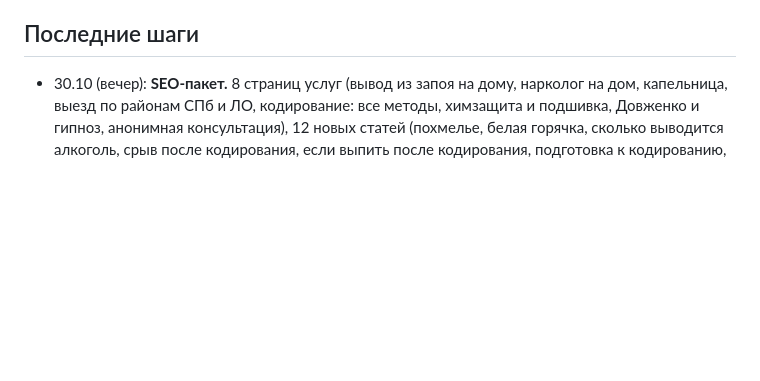
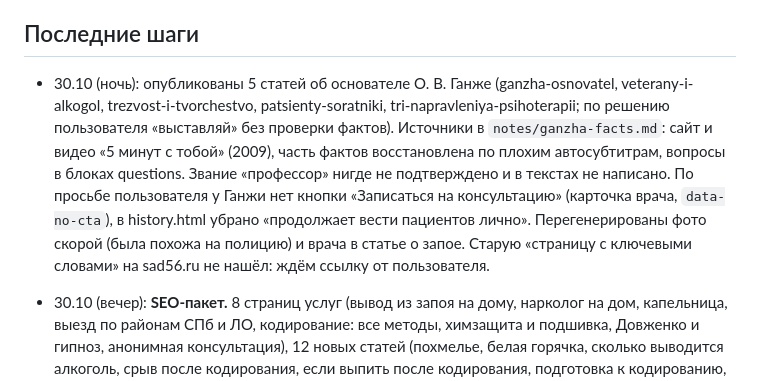
Before and after one commit to EugenAzxa/sad55, a Markdown page: notes/STATUS.md, the part around the change. GitHub-like rendering; blank space fills up the shorter version.

Commit message:
STATUS: founder articles published
Co-Authored-By: Claude Opus 5.5 (1M context) <noreply@anthropic.com>

```diff
--- a/notes/STATUS.md
+++ b/notes/STATUS.md
@@ -60,6 +60,8 @@ python3 deploy.py           залить (только изменившиеся
 
 ## Последние шаги
 
+- 30.10 (ночь): опубликованы 5 статей об основателе О. В. Ганже (ganzha-osnovatel, veterany-i-alkogol, trezvost-i-tvorchestvo, patsienty-soratniki, tri-napravleniya-psihoterapii; по решению пользователя «выставляй» без проверки фактов). Источники в `notes/ganzha-facts.md`: сайт и видео «5 минут с тобой» (2009), часть фактов восстановлена по плохим автосубтитрам, вопросы в блоках questions. Звание «профессор» нигде не подтверждено и в текстах не написано. По просьбе пользователя у Ганжи нет кнопки «Записаться на консультацию» (карточка врача, `data-no-cta`), в history.html убрано «продолжает вести пациентов лично». Перегенерированы фото скорой (была похожа на полицию) и врача в статье о запое. Старую «страницу с ключевыми словами» на sad56.ru не нашёл: ждём ссылку от пользователя.
+
 - 30.10 (вечер): **SEO-пакет.** 8 страниц услуг (вывод из запоя на дому, нарколог на дом, капельница, выезд по районам СПб и ЛО, кодирование: все методы, химзащита и подшивка, Довженко и гипноз, анонимная консультация), 12 новых статей (похмелье, белая горячка, сколько выводится алкоголь, срыв после кодирования, если выпить после кодирования, подготовка к кодированию, алкоголь и антибиотики, женский алкоголизм, созависимость, учёт у нарколога, вейп/снюс/IQOS, кальян), фото к каждой статье и услуге (26). Решения пользователя: отдельной страницы «в центре на Садовой» нет; торпедо не делаем (химзащита и Довженко в прайсе есть, страницы о них остались); курение это smoke.html (title переписан, внизу статьи о курении); **старый sad56.ru не трогаем и 301 не ставим, качаем sad56.spb.ru.** У статей vyvod-iz-zapoya-na-domu и kodirovanie-ot-alkogolya title стал информационным, чтобы не спорить со страницами услуг. Аудит и конкуренты: `notes/seo-audit-2026-10-30.md`. **Залито 30.10 вместе с админкой** (PHP на хостинге 7.4.33, страница входа /admin/ открывается, data/ и lib.php отдают 403).
 
 - 30.10: **сделана админка цен и акций** (`admin/`), цены и 3 акции из Яндекс Бизнеса (до 31.12.2026) перенесены в `admin/data/prices.json`, плашки акций на главной и в прайсе. **Ещё не залито**: SSH в панели был выключен. PHP на Mac запустить не дали, синтаксис проверен парсером, интерфейс в браузере на заглушке. После заливки проверить на живом: вход, сохранение, история, неверный пароль.
```
